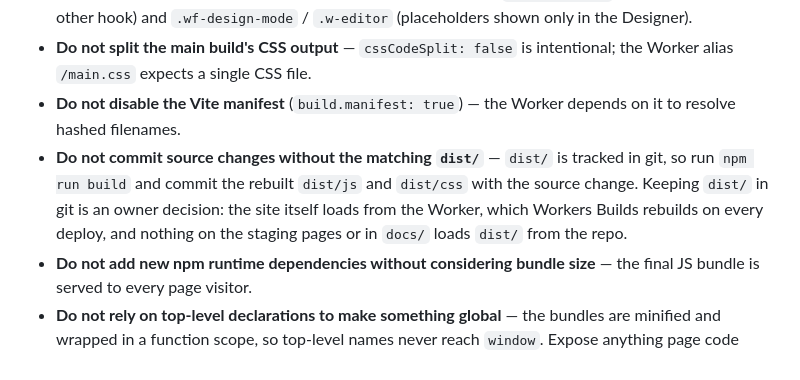
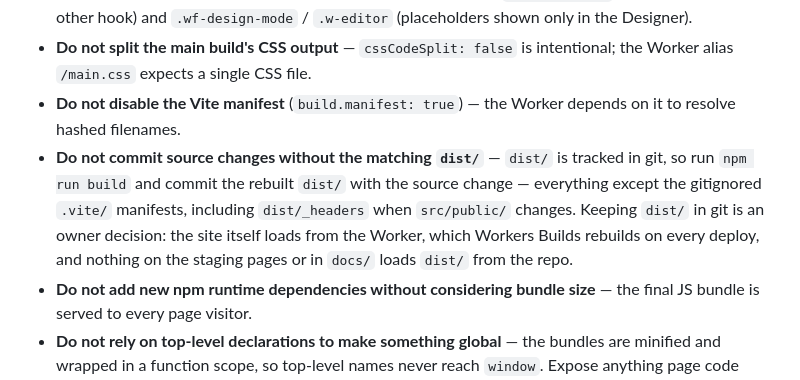
Before and after one commit to royeyal/cbwigs, a Markdown page: AGENTS.md, the part around the change. Rendered like a GitHub page.

```diff
--- a/AGENTS.md
+++ b/AGENTS.md
@@ -167,6 +167,6 @@ Requests for a path that exists in `dist/` (e.g. `/js/main.[hash].js`) are serve
 - **Do not add CSS that targets Webflow class names like `.w-*` or `.wf-*`** — these are internal Webflow classes and may change. The existing exceptions are deliberate: `.w-richtext a` (rich-text links have no other hook) and `.wf-design-mode` / `.w-editor` (placeholders shown only in the Designer).
 - **Do not split the main build's CSS output** — `cssCodeSplit: false` is intentional; the Worker alias `/main.css` expects a single CSS file.
 - **Do not disable the Vite manifest** (`build.manifest: true`) — the Worker depends on it to resolve hashed filenames.
-- **Do not commit source changes without the matching `dist/`** — `dist/` is tracked in git, so run `npm run build` and commit the rebuilt `dist/js` and `dist/css` with the source change. Keeping `dist/` in git is an owner decision: the site itself loads from the Worker, which Workers Builds rebuilds on every deploy, and nothing on the staging pages or in `docs/` loads `dist/` from the repo.
+- **Do not commit source changes without the matching `dist/`** — `dist/` is tracked in git, so run `npm run build` and commit the rebuilt `dist/` with the source change — everything except the gitignored `.vite/` manifests, including `dist/_headers` when `src/public/` changes. Keeping `dist/` in git is an owner decision: the site itself loads from the Worker, which Workers Builds rebuilds on every deploy, and nothing on the staging pages or in `docs/` loads `dist/` from the repo.
 - **Do not add new npm runtime dependencies without considering bundle size** — the final JS bundle is served to every page visitor.
 - **Do not rely on top-level declarations to make something global** — the bundles are minified and wrapped in a function scope, so top-level names never reach `window`. Expose anything page code must call as an explicit `window.name = …` inside the bundle, as the standalone entries do.
```
Also changed, not shown: PROJECT_CONTEXT.md (+1 -1 lines).
